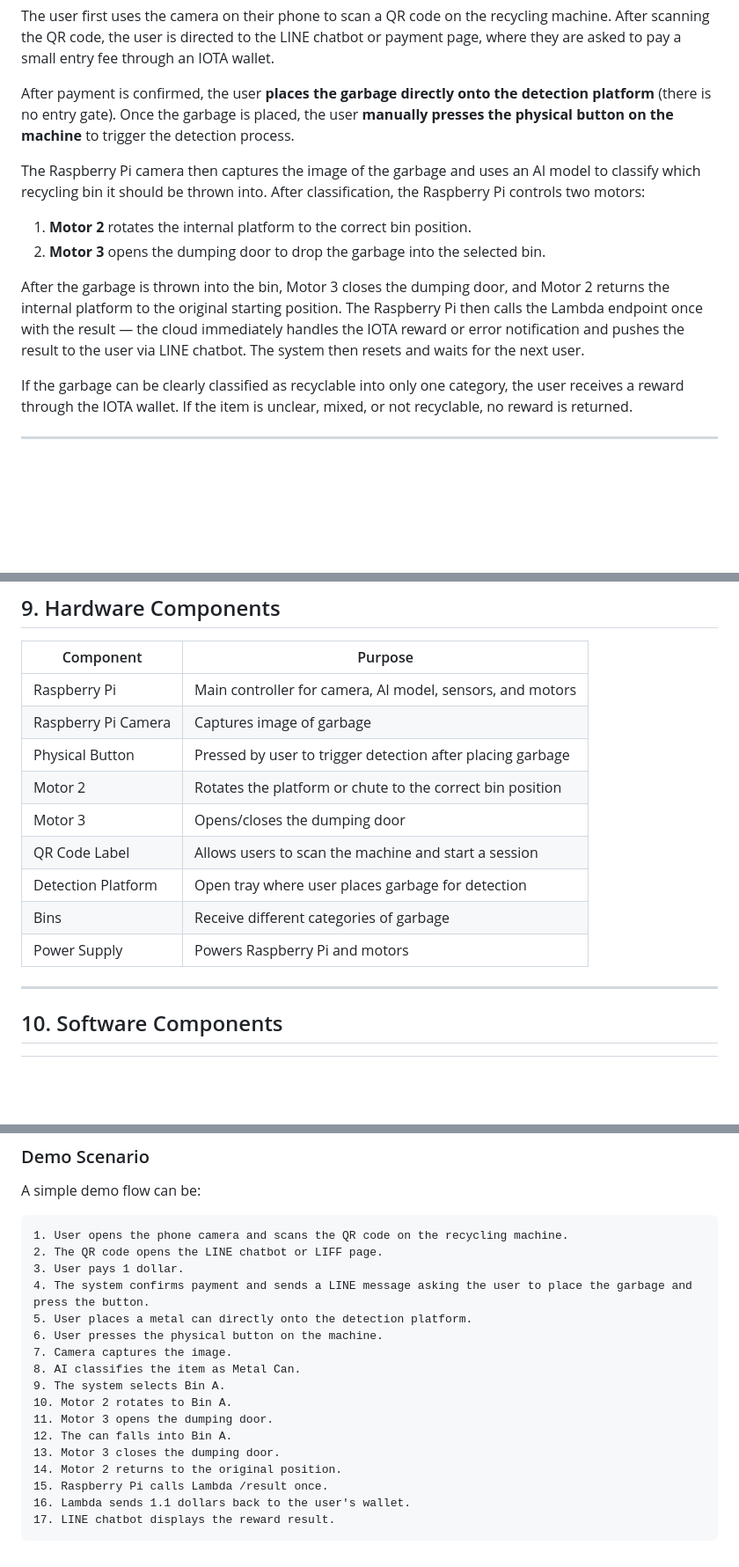
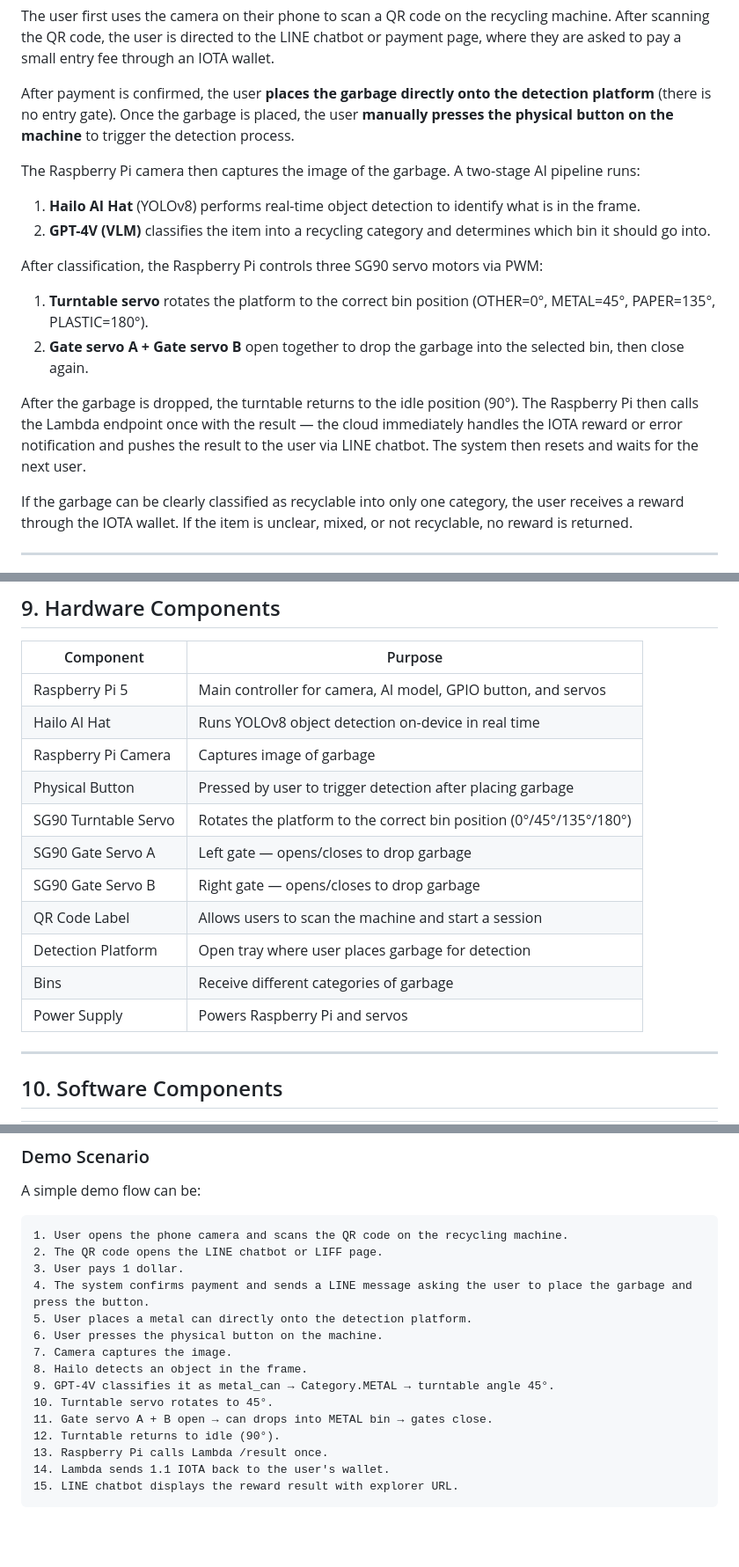
Before and after one commit to ining310/nm2026, a Markdown page: README.md, 3 parts joined by grey strips. Shown at 88% size. GitHub-like rendering; blank space fills up the shorter version.

````diff
--- a/README.md
+++ b/README.md
@@ -8,12 +8,15 @@ The user first uses the camera on their phone to scan a QR code on the recycling
 
 After payment is confirmed, the user **places the garbage directly onto the detection platform** (there is no entry gate). Once the garbage is placed, the user **manually presses the physical button on the machine** to trigger the detection process.
 
-The Raspberry Pi camera then captures the image of the garbage and uses an AI model to classify which recycling bin it should be thrown into. After classification, the Raspberry Pi controls two motors:
+The Raspberry Pi camera then captures the image of the garbage. A two-stage AI pipeline runs:
+1. **Hailo AI Hat** (YOLOv8) performs real-time object detection to identify what is in the frame.
+2. **GPT-4V (VLM)** classifies the item into a recycling category and determines which bin it should go into.
 
-1. **Motor 2** rotates the internal platform to the correct bin position.
-2. **Motor 3** opens the dumping door to drop the garbage into the selected bin.
+After classification, the Raspberry Pi controls three SG90 servo motors via PWM:
+1. **Turntable servo** rotates the platform to the correct bin position (OTHER=0°, METAL=45°, PAPER=135°, PLASTIC=180°).
+2. **Gate servo A + Gate servo B** open together to drop the garbage into the selected bin, then close again.
 
-After the garbage is thrown into the bin, Motor 3 closes the dumping door, and Motor 2 returns the internal platform to the original starting position. The Raspberry Pi then calls the Lambda endpoint once with the result — the cloud immediately handles the IOTA reward or error notification and pushes the result to the user via LINE chatbot. The system then resets and waits for the next user.
+After the garbage is dropped, the turntable returns to the idle position (90°). The Raspberry Pi then calls the Lambda endpoint once with the result — the cloud immediately handles the IOTA reward or error notification and pushes the result to the user via LINE chatbot. The system then resets and waits for the next user.
 
 If the garbage can be clearly classified as recyclable into only one category, the user receives a reward through the IOTA wallet. If the item is unclear, mixed, or not recyclable, no reward is returned.
 
@@ -449,15 +423,17 @@ Please check the recycling rules before trying again.
 
 | Component | Purpose |
 |---|---|
-| Raspberry Pi | Main controller for camera, AI model, sensors, and motors |
+| Raspberry Pi 5 | Main controller for camera, AI model, GPIO button, and servos |
+| Hailo AI Hat | Runs YOLOv8 object detection on-device in real time |
 | Raspberry Pi Camera | Captures image of garbage |
 | Physical Button | Pressed by user to trigger detection after placing garbage |
-| Motor 2 | Rotates the platform or chute to the correct bin position |
-| Motor 3 | Opens/closes the dumping door |
+| SG90 Turntable Servo | Rotates the platform to the correct bin position (0°/45°/135°/180°) |
+| SG90 Gate Servo A | Left gate — opens/closes to drop garbage |
+| SG90 Gate Servo B | Right gate — opens/closes to drop garbage |
 | QR Code Label | Allows users to scan the machine and start a session |
 | Detection Platform | Open tray where user places garbage for detection |
 | Bins | Receive different categories of garbage |
-| Power Supply | Powers Raspberry Pi and motors |
+| Power Supply | Powers Raspberry Pi and servos |
 
 ---
 
@@ -588,14 +543,12 @@ A simple demo flow can be:
 5. User places a metal can directly onto the detection platform.
 6. User presses the physical button on the machine.
 7. Camera captures the image.
-8. AI classifies the item as Metal Can.
-9. The system selects Bin A.
-10. Motor 2 rotates to Bin A.
-11. Motor 3 opens the dumping door.
-12. The can falls into Bin A.
-13. Motor 3 closes the dumping door.
-14. Motor 2 returns to the original position.
-15. Raspberry Pi calls Lambda /result once.
-16. Lambda sends 1.1 dollars back to the user's wallet.
-17. LINE chatbot displays the reward result.
+8. Hailo detects an object in the frame.
+9. GPT-4V classifies it as metal_can → Category.METAL → turntable angle 45°.
+10. Turntable servo rotates to 45°.
+11. Gate servo A + B open → can drops into METAL bin → gates close.
+12. Turntable returns to idle (90°).
+13. Raspberry Pi calls Lambda /result once.
+14. Lambda sends 1.1 IOTA back to the user's wallet.
+15. LINE chatbot displays the reward result with explorer URL.
 ```
````
Also changed, not shown: other parts of README.md (+48 -98 lines).
